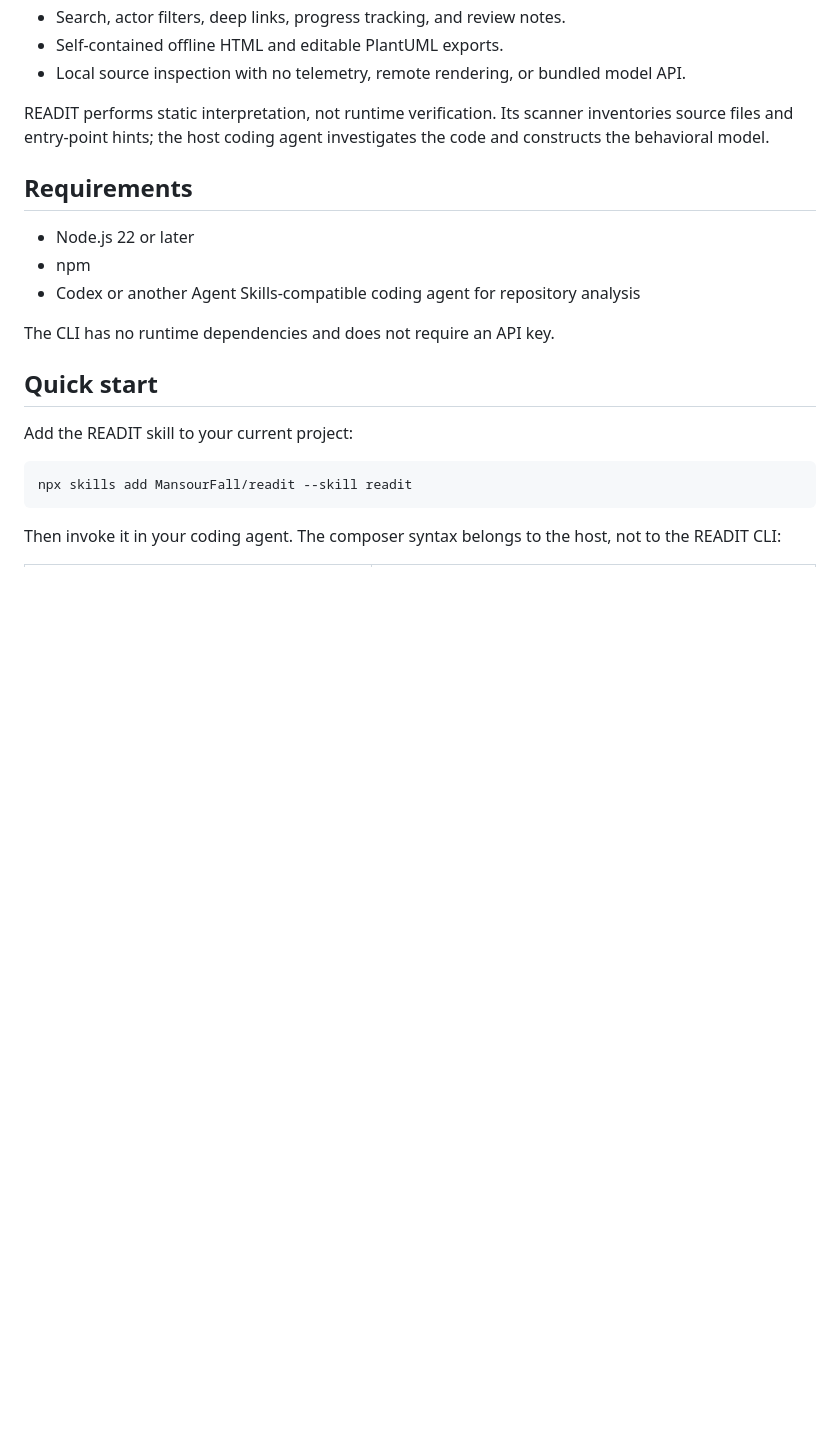
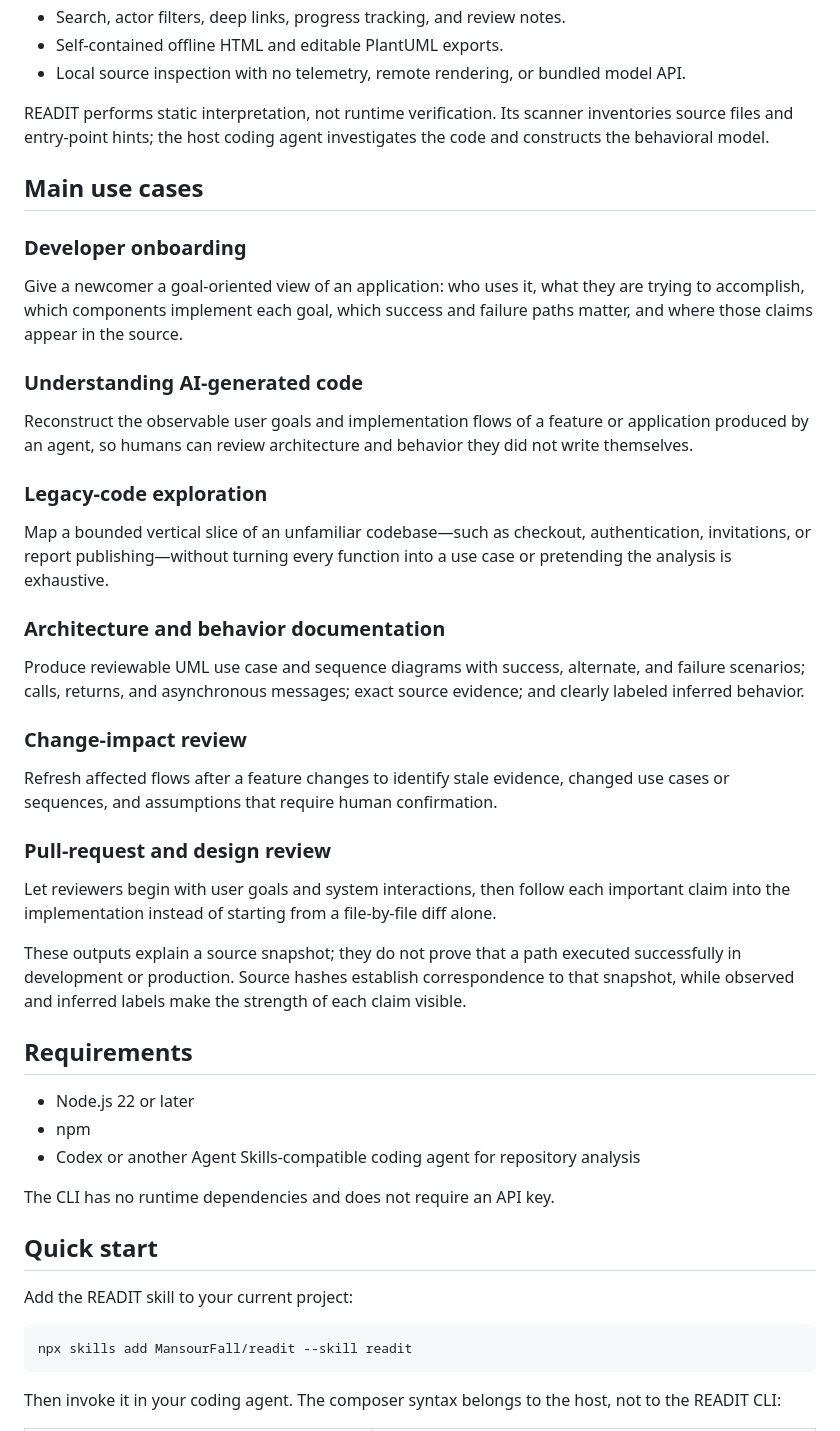
Before and after one commit to MansourFall/readit, a Markdown page: README.md, the part around the change. Drawn GitHub-style; blank space fills up the shorter version.

Commit message:
Document READIT use cases

```diff
--- a/README.md
+++ b/README.md
@@ -20,6 +20,34 @@ Instead of producing a generic summary, READIT organizes understanding around ac
 - Local source inspection with no telemetry, remote rendering, or bundled model API.
 
 READIT performs static interpretation, not runtime verification. Its scanner inventories source files and entry-point hints; the host coding agent investigates the code and constructs the behavioral model.
+
+## Main use cases
+
+### Developer onboarding
+
+Give a newcomer a goal-oriented view of an application: who uses it, what they are trying to accomplish, which components implement each goal, which success and failure paths matter, and where those claims appear in the source.
+
+### Understanding AI-generated code
+
+Reconstruct the observable user goals and implementation flows of a feature or application produced by an agent, so humans can review architecture and behavior they did not write themselves.
+
+### Legacy-code exploration
+
+Map a bounded vertical slice of an unfamiliar codebase—such as checkout, authentication, invitations, or report publishing—without turning every function into a use case or pretending the analysis is exhaustive.
+
+### Architecture and behavior documentation
+
+Produce reviewable UML use case and sequence diagrams with success, alternate, and failure scenarios; calls, returns, and asynchronous messages; exact source evidence; and clearly labeled inferred behavior.
+
+### Change-impact review
+
+Refresh affected flows after a feature changes to identify stale evidence, changed use cases or sequences, and assumptions that require human confirmation.
+
+### Pull-request and design review
+
+Let reviewers begin with user goals and system interactions, then follow each important claim into the implementation instead of starting from a file-by-file diff alone.
+
+These outputs explain a source snapshot; they do not prove that a path executed successfully in development or production. Source hashes establish correspondence to that snapshot, while observed and inferred labels make the strength of each claim visible.
 
 ## Requirements
 
```
Also changed, not shown: docs/HACKATHON.md (+11 -0 lines).
